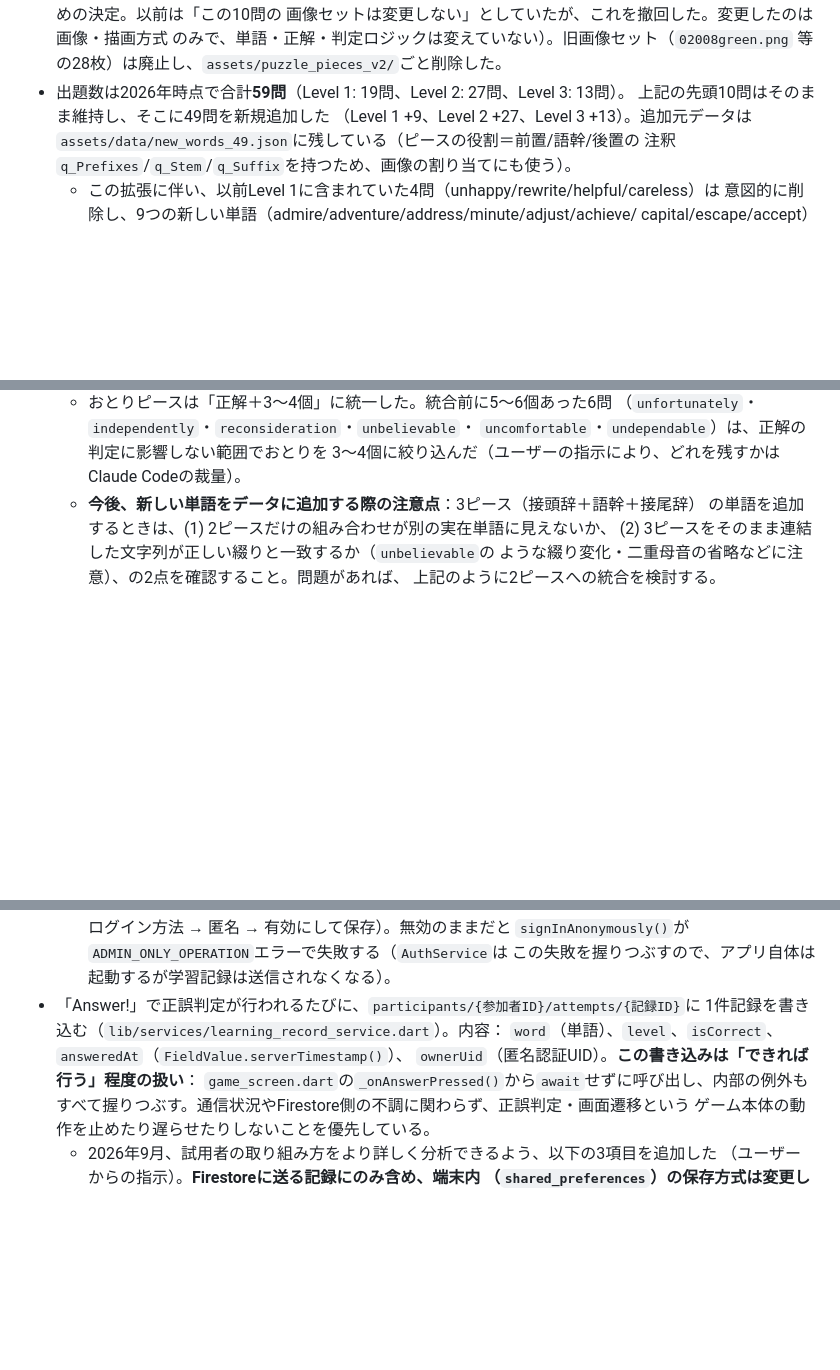
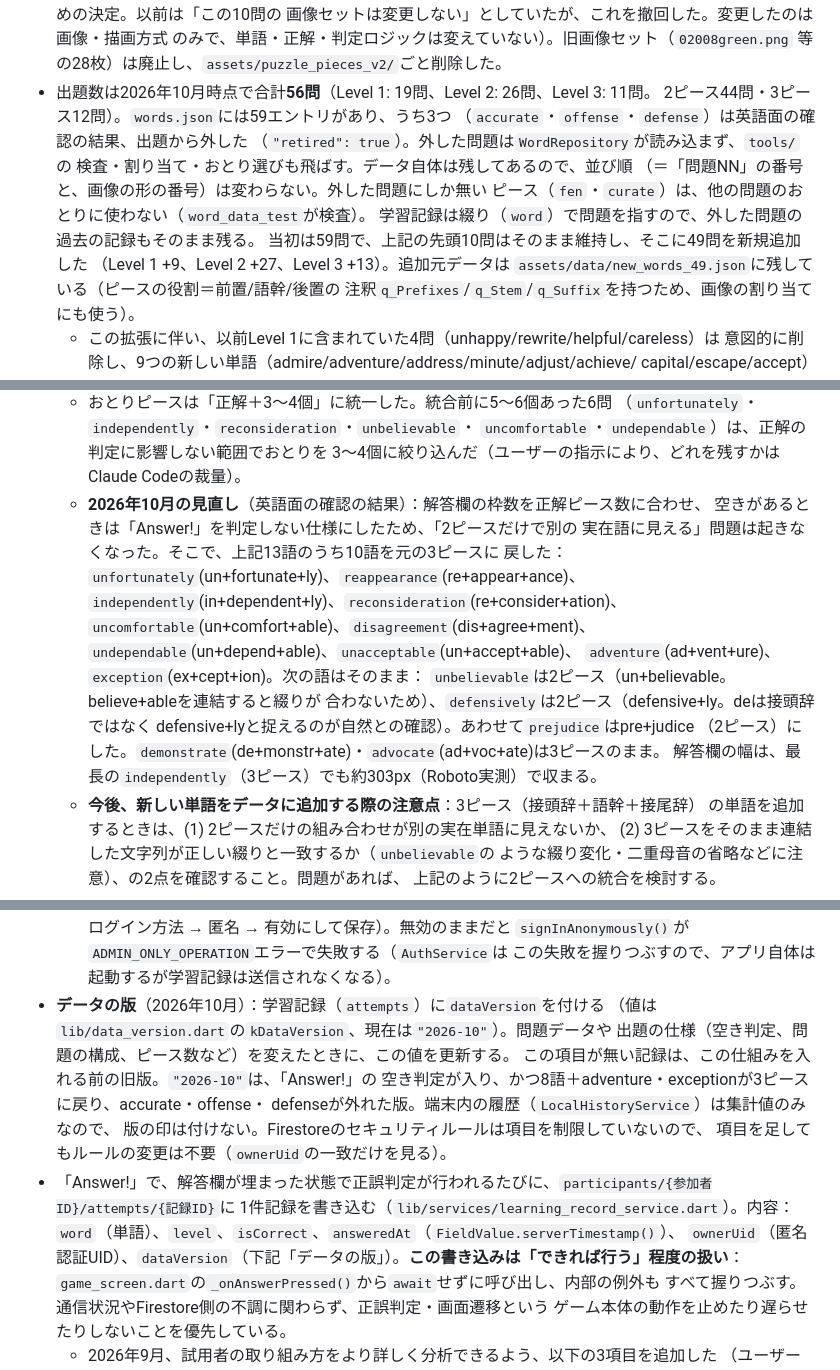
Before and after one commit to teamtanaka7812/eitango-puzzle-trainer, a Markdown page: CLAUDE.md, 3 parts joined by grey strips. Rendered like a GitHub page; blank space fills up the shorter version.

Commit message:
CLAUDE.mdに、空き判定・データの版・問題構成の変更・確認用サーバーの注記を追記
Co-Authored-By: Claude Sonnet 5.5 <noreply@anthropic.com>

```diff
--- a/CLAUDE.md
+++ b/CLAUDE.md
@@ -55,8 +55,15 @@
   画像セットは変更しない」としていたが、これを撤回した。変更したのは画像・描画方式
   のみで、単語・正解・判定ロジックは変えていない）。旧画像セット（`02008green.png`
   等の28枚）は廃止し、`assets/puzzle_pieces_v2/`ごと削除した。
-- 出題数は2026年時点で合計**59問**（Level 1: 19問、Level 2: 27問、Level 3: 13問）。
-  上記の先頭10問はそのまま維持し、そこに49問を新規追加した
+- 出題数は2026年10月時点で合計**56問**（Level 1: 19問、Level 2: 26問、Level 3: 11問。
+  2ピース44問・3ピース12問）。`words.json`には59エントリがあり、うち3つ
+  （`accurate`・`offense`・`defense`）は英語面の確認の結果、出題から外した
+  （`"retired": true`）。外した問題は`WordRepository`が読み込まず、`tools/`の
+  検査・割り当て・おとり選びも飛ばす。データ自体は残してあるので、並び順
+  （＝「問題NN」の番号と、画像の形の番号）は変わらない。外した問題にしか無い
+  ピース（`fen`・`curate`）は、他の問題のおとりに使わない（`word_data_test`が検査）。
+  学習記録は綴り（`word`）で問題を指すので、外した問題の過去の記録もそのまま残る。
+  当初は59問で、上記の先頭10問はそのまま維持し、そこに49問を新規追加した
   （Level 1 +9、Level 2 +27、Level 3 +13）。追加元データは
   `assets/data/new_words_49.json`に残している（ピースの役割＝前置/語幹/後置の
   注釈`q_Prefixes`/`q_Stem`/`q_Suffix`を持つため、画像の割り当てにも使う）。
@@ -91,6 +98,19 @@
     （`unfortunately`・`independently`・`reconsideration`・`unbelievable`・
     `uncomfortable`・`undependable`）は、正解の判定に影響しない範囲でおとりを
     3〜4個に絞り込んだ（ユーザーの指示により、どれを残すかはClaude Codeの裁量）。
+  - **2026年10月の見直し**（英語面の確認の結果）：解答欄の枠数を正解ピース数に合わせ、
+    空きがあるときは「Answer!」を判定しない仕様にしたため、「2ピースだけで別の
+    実在語に見える」問題は起きなくなった。そこで、上記13語のうち10語を元の3ピースに
+    戻した：`unfortunately`(un+fortunate+ly)、`reappearance`(re+appear+ance)、
+    `independently`(in+dependent+ly)、`reconsideration`(re+consider+ation)、
+    `uncomfortable`(un+comfort+able)、`disagreement`(dis+agree+ment)、
+    `undependable`(un+depend+able)、`unacceptable`(un+accept+able)、
+    `adventure`(ad+vent+ure)、`exception`(ex+cept+ion)。次の語はそのまま：
+    `unbelievable`は2ピース（un+believable。believe+ableを連結すると綴りが
+    合わないため）、`defensively`は2ピース（defensive+ly。deは接頭辞ではなく
+    defensive+lyと捉えるのが自然との確認）。あわせて`prejudice`はpre+judice
+    （2ピース）にした。`demonstrate`(de+monstr+ate)・`advocate`(ad+voc+ate)は3ピースのまま。
+    解答欄の幅は、最長の`independently`（3ピース）でも約303px（Roboto実測）で収まる。
   - **今後、新しい単語をデータに追加する際の注意点**：3ピース（接頭辞＋語幹＋接尾辞）
     の単語を追加するときは、(1) 2ピースだけの組み合わせが別の実在単語に見えないか、
     (2) 3ピースをそのまま連結した文字列が正しい綴りと一致するか（`unbelievable`の
@@ -125,10 +145,18 @@
     （Authentication → ログイン方法 → 匿名 → 有効にして保存）。無効のままだと
     `signInAnonymously()`が`ADMIN_ONLY_OPERATION`エラーで失敗する（`AuthService`は
     この失敗を握りつぶすので、アプリ自体は起動するが学習記録は送信されなくなる）。
-- 「Answer!」で正誤判定が行われるたびに、`participants/{参加者ID}/attempts/{記録ID}`に
+- **データの版**（2026年10月）：学習記録（`attempts`）に`dataVersion`を付ける
+  （値は`lib/data_version.dart`の`kDataVersion`、現在は`"2026-10"`）。問題データや
+  出題の仕様（空き判定、問題の構成、ピース数など）を変えたときに、この値を更新する。
+  この項目が無い記録は、この仕組みを入れる前の旧版。`"2026-10"`は、「Answer!」の
+  空き判定が入り、かつ8語＋adventure・exceptionが3ピースに戻り、accurate・offense・
+  defenseが外れた版。端末内の履歴（`LocalHistoryService`）は集計値のみなので、
+  版の印は付けない。Firestoreのセキュリティルールは項目を制限していないので、
+  項目を足してもルールの変更は不要（`ownerUid`の一致だけを見る）。
+- 「Answer!」で、解答欄が埋まった状態で正誤判定が行われるたびに、`participants/{参加者ID}/attempts/{記録ID}`に
   1件記録を書き込む（`lib/services/learning_record_service.dart`）。内容：
   `word`（単語）、`level`、`isCorrect`、`answeredAt`（`FieldValue.serverTimestamp()`）、
-  `ownerUid`（匿名認証UID）。**この書き込みは「できれば行う」程度の扱い**：
+  `ownerUid`（匿名認証UID）、`dataVersion`（下記「データの版」）。**この書き込みは「できれば行う」程度の扱い**：
   `game_screen.dart`の`_onAnswerPressed()`から`await`せずに呼び出し、内部の例外も
   すべて握りつぶす。通信状況やFirestore側の不調に関わらず、正誤判定・画面遷移という
   ゲーム本体の動作を止めたり遅らせたりしないことを優先している。
```
Also changed, not shown: other parts of CLAUDE.md (+17 -4 lines).
